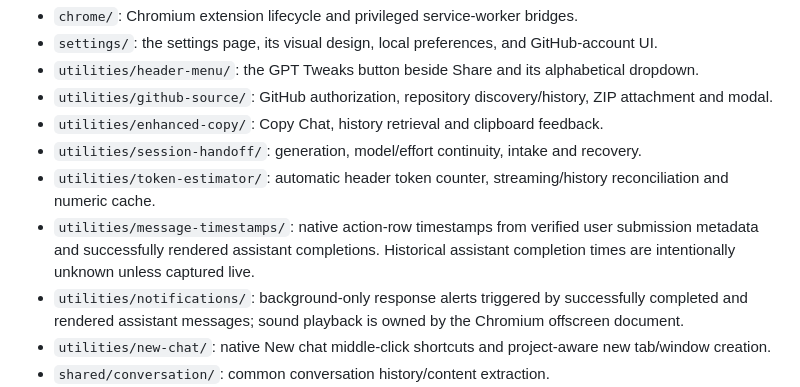
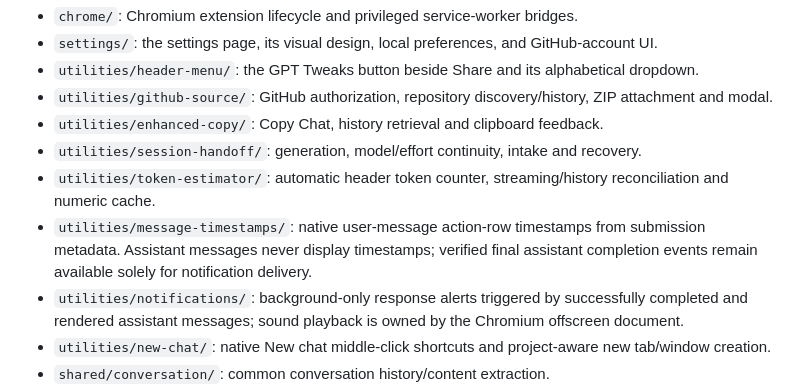
Before and after one commit to jacoblockett/gpt-tweaks, a Markdown page: AGENTS.md, the part around the change. GitHub-like rendering.

Commit message:
Restrict visible timestamps to submitted user messages

```diff
--- a/AGENTS.md
+++ b/AGENTS.md
@@ -11,7 +11,7 @@
 - `utilities/enhanced-copy/`: Copy Chat, history retrieval and clipboard feedback.
 - `utilities/session-handoff/`: generation, model/effort continuity, intake and recovery.
 - `utilities/token-estimator/`: automatic header token counter, streaming/history reconciliation and numeric cache.
-- `utilities/message-timestamps/`: native action-row timestamps from verified user submission metadata and successfully rendered assistant completions. Historical assistant completion times are intentionally unknown unless captured live.
+- `utilities/message-timestamps/`: native user-message action-row timestamps from submission metadata. Assistant messages never display timestamps; verified final assistant completion events remain available solely for notification delivery.
 - `utilities/notifications/`: background-only response alerts triggered by successfully completed and rendered assistant messages; sound playback is owned by the Chromium offscreen document.
 - `utilities/new-chat/`: native New chat middle-click shortcuts and project-aware new tab/window creation.
 - `shared/conversation/`: common conversation history/content extraction.
```
